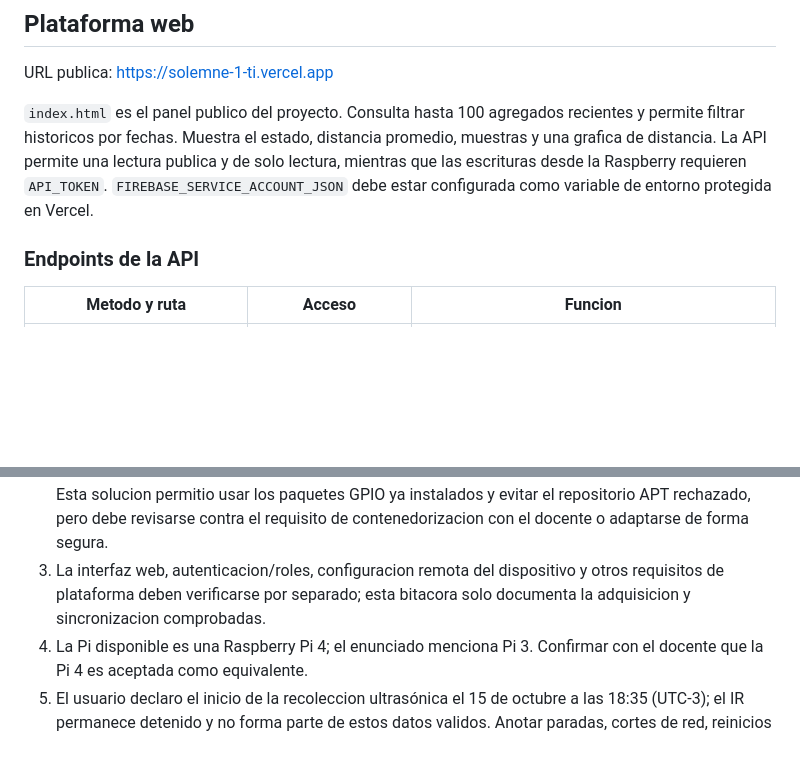
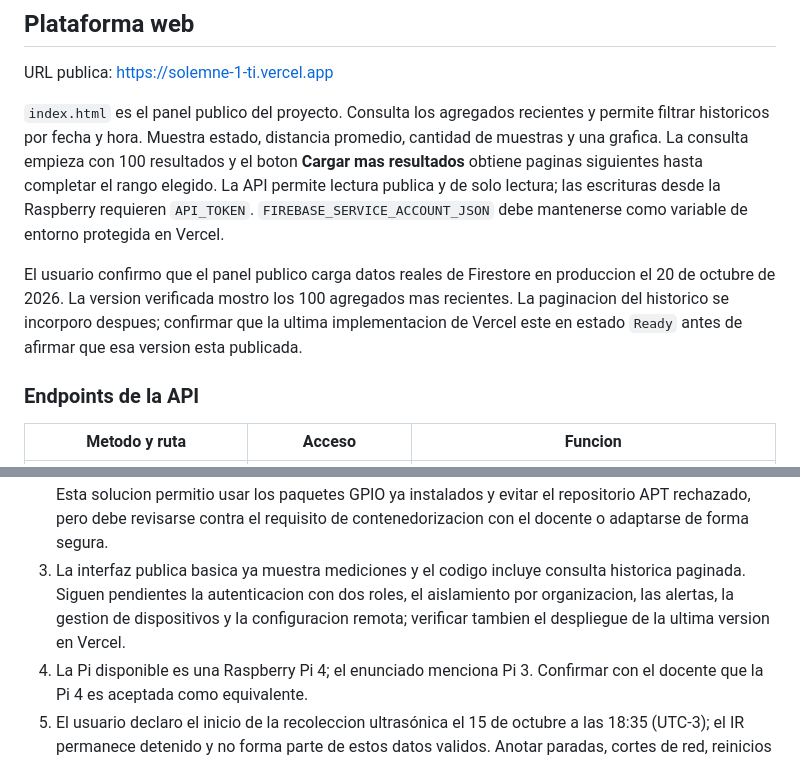
Before and after one commit to Matias2004-cmd/Estacionamiento-Inteligente, a Markdown page: README.md, 2 parts joined by grey strips. GitHub-like rendering; blank space fills up the shorter version.

Commit message:
Update README with dashboard and history updates

```diff
--- a/README.md
+++ b/README.md
@@ -79,7 +79,9 @@ La base no guarda un documento por cada lectura de cinco segundos: guarda un res
 
 URL publica: https://solemne-1-ti.vercel.app
 
-`index.html` es el panel publico del proyecto. Consulta hasta 100 agregados recientes y permite filtrar historicos por fechas. Muestra el estado, distancia promedio, muestras y una grafica de distancia. La API permite una lectura publica y de solo lectura, mientras que las escrituras desde la Raspberry requieren `API_TOKEN`. `FIREBASE_SERVICE_ACCOUNT_JSON` debe estar configurada como variable de entorno protegida en Vercel.
+`index.html` es el panel publico del proyecto. Consulta los agregados recientes y permite filtrar historicos por fecha y hora. Muestra estado, distancia promedio, cantidad de muestras y una grafica. La consulta empieza con 100 resultados y el boton **Cargar mas resultados** obtiene paginas siguientes hasta completar el rango elegido. La API permite lectura publica y de solo lectura; las escrituras desde la Raspberry requieren `API_TOKEN`. `FIREBASE_SERVICE_ACCOUNT_JSON` debe mantenerse como variable de entorno protegida en Vercel.
+
+El usuario confirmo que el panel publico carga datos reales de Firestore en produccion el 20 de octubre de 2026. La version verificada mostro los 100 agregados mas recientes. La paginacion del historico se incorporo despues; confirmar que la ultima implementacion de Vercel este en estado `Ready` antes de afirmar que esa version esta publicada.
 
 ### Endpoints de la API
 
@@ -136,7 +138,7 @@ El trabajo de hoy deja evidencia de la ruta ultrasónica hasta Firestore, pero *
 
 1. El IR esta detenido porque dio activaciones falsas sin movimiento. Segun la aclaracion del profesor, no es necesario que funcione para esta entrega; mantener sus conteos fuera de los resultados validos.
 2. Los lectores GPIO se ejecutan como servicios systemd en el host de la Pi, no como contenedores. Esta solucion permitio usar los paquetes GPIO ya instalados y evitar el repositorio APT rechazado, pero debe revisarse contra el requisito de contenedorizacion con el docente o adaptarse de forma segura.
-3. La interfaz web, autenticacion/roles, configuracion remota del dispositivo y otros requisitos de plataforma deben verificarse por separado; esta bitacora solo documenta la adquisicion y sincronizacion comprobadas.
+3. La interfaz publica basica ya muestra mediciones y el codigo incluye consulta historica paginada. Siguen pendientes la autenticacion con dos roles, el aislamiento por organizacion, las alertas, la gestion de dispositivos y la configuracion remota; verificar tambien el despliegue de la ultima version en Vercel.
 4. La Pi disponible es una Raspberry Pi 4; el enunciado menciona Pi 3. Confirmar con el docente que la Pi 4 es aceptada como equivalente.
 5. El usuario declaro el inicio de la recoleccion ultrasónica el 15 de octubre a las 18:35 (UTC-3); el IR permanece detenido y no forma parte de estos datos validos. Anotar paradas, cortes de red, reinicios y pruebas con objetos. Si no se alcanza la meta de siete dias y se generan datos dummy, etiquetarlos y analizarlos por separado como simulados. Si hubo una interrupcion, informar el tiempo real de operacion continua y no describirlo como siete dias continuos. Las pruebas controladas no deben describirse como ocupacion real.
 6. Al terminar, exportar los datos, contar registros y huecos, comparar consumo real de Firebase/Vercel con estimaciones y preparar graficos/conclusiones.
```
